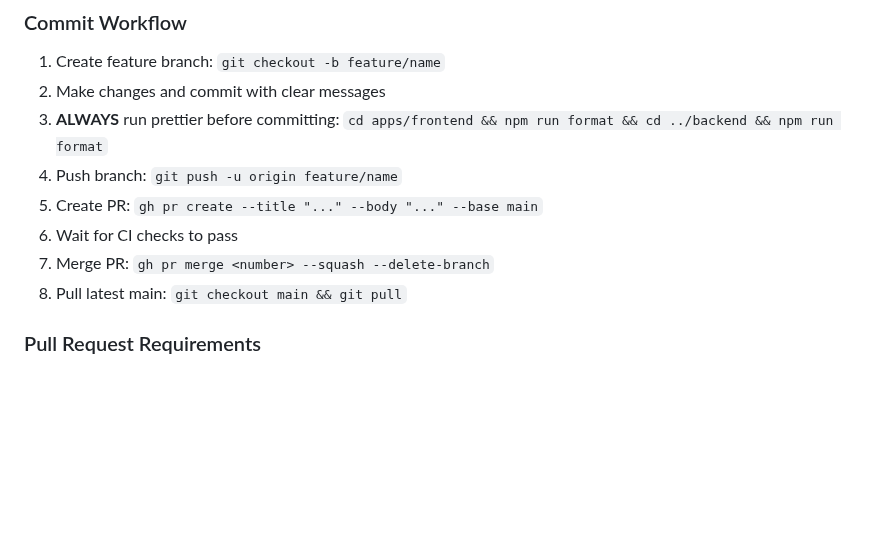
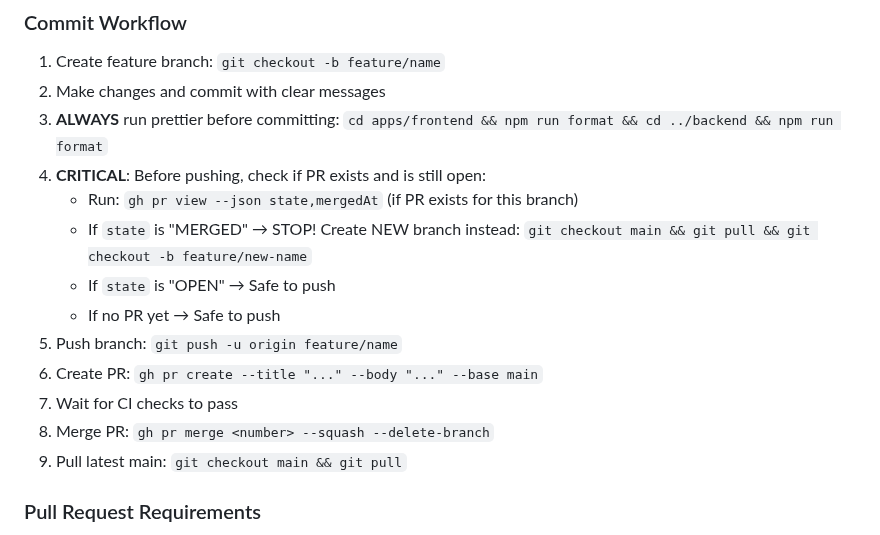
Before and after one commit to tidemann/st44-home, a Markdown page: .github/copilot-instructions.md, the part around the change. Rendered like a GitHub page; blank space fills up the shorter version.

Commit message:
fix: add PR merge check before pushing to branch
PROBLEM: Pushed 3 commits to fix/enforce-branch-workflow AFTER PR #17 was
already merged. Once a PR is merged, you MUST NOT push more commits to that
branch. You must create a NEW branch instead.

SOLUTION: Added CRITICAL step 4 in Commit Workflow:
- Before pushing, check: gh pr view --json state,mergedAt
- If state is MERGED  STOP! Create new branch from main
- If state is OPEN  Safe to push
- If no PR yet  Safe to push

This prevents pushing to dead branches after their PRs are merged.

APOLOGY: This fix addresses pushing commits 4f9e515, d78c3fb, and 5abffd5
to fix/enforce-branch-workflow after PR #17 was merged. Those commits have
been properly moved to this new branch (fix/improve-agent-prompts).

```diff
--- a/.github/copilot-instructions.md
+++ b/.github/copilot-instructions.md
@@ -118,11 +118,16 @@ This is a monorepo with:
 1. Create feature branch: `git checkout -b feature/name`
 2. Make changes and commit with clear messages
 3. **ALWAYS** run prettier before committing: `cd apps/frontend && npm run format && cd ../backend && npm run format`
-4. Push branch: `git push -u origin feature/name`
-5. Create PR: `gh pr create --title "..." --body "..." --base main`
-6. Wait for CI checks to pass
-7. Merge PR: `gh pr merge <number> --squash --delete-branch`
-8. Pull latest main: `git checkout main && git pull`
+4. **CRITICAL**: Before pushing, check if PR exists and is still open:
+   - Run: `gh pr view --json state,mergedAt` (if PR exists for this branch)
+   - If `state` is "MERGED" → STOP! Create NEW branch instead: `git checkout main && git pull && git checkout -b feature/new-name`
+   - If `state` is "OPEN" → Safe to push
+   - If no PR yet → Safe to push
+5. Push branch: `git push -u origin feature/name`
+6. Create PR: `gh pr create --title "..." --body "..." --base main`
+7. Wait for CI checks to pass
+8. Merge PR: `gh pr merge <number> --squash --delete-branch`
+9. Pull latest main: `git checkout main && git pull`
 
 ### Pull Request Requirements
 - Clear title with conventional commit prefix (feat:, fix:, chore:, docs:)
```
